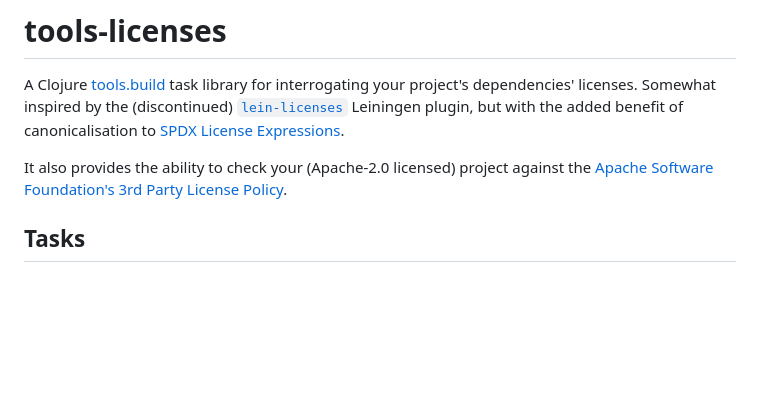
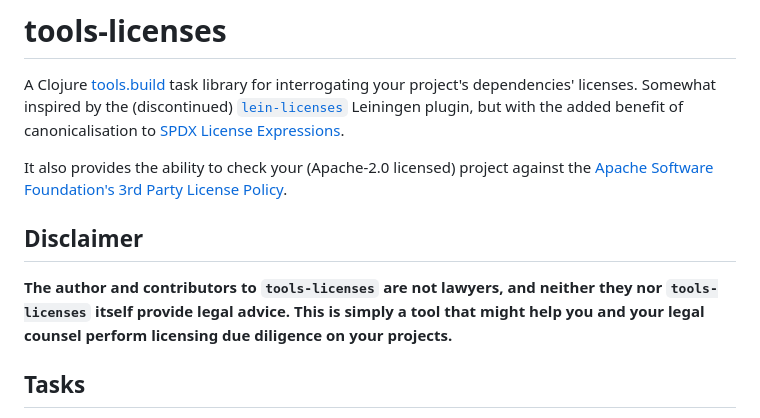
Before and after one commit to pmonks/tools-licenses, a Markdown page: README.md, the part around the change. Drawn GitHub-style; blank space fills up the shorter version.

Commit message:
:books: Add disclaimer

```diff
--- a/README.md
+++ b/README.md
@@ -11,6 +11,10 @@
 A Clojure [tools.build](https://github.com/clojure/tools.build) task library for interrogating your project's dependencies' licenses.  Somewhat inspired by the (discontinued) [`lein-licenses`](https://github.com/technomancy/lein-licenses/) Leiningen plugin, but with the added benefit of canonicalisation to [SPDX](https://spdx.dev/) [License Expressions](https://spdx.github.io/spdx-spec/v2.3/SPDX-license-expressions/).
 
 It also provides the ability to check your (Apache-2.0 licensed) project against the [Apache Software Foundation's 3rd Party License Policy](https://www.apache.org/legal/resolved.html).
+
+## Disclaimer
+
+**The author and contributors to `tools-licenses` are not lawyers, and neither they nor `tools-licenses` itself provide legal advice. This is simply a tool that might help you and your legal counsel perform licensing due diligence on your projects.**
 
 ## Tasks
 
```
